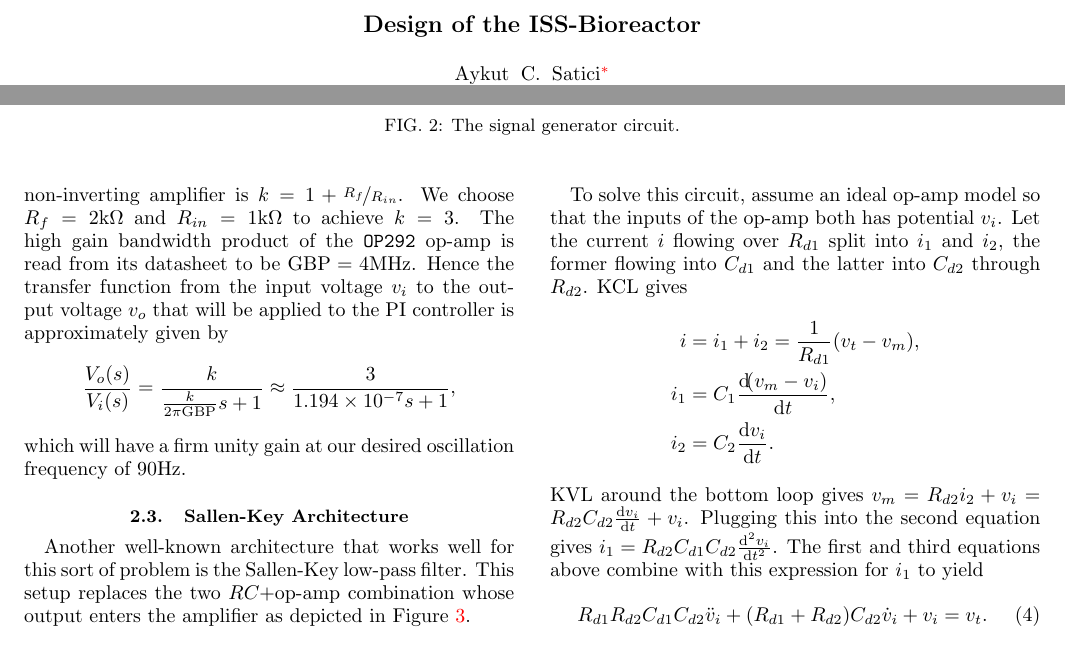
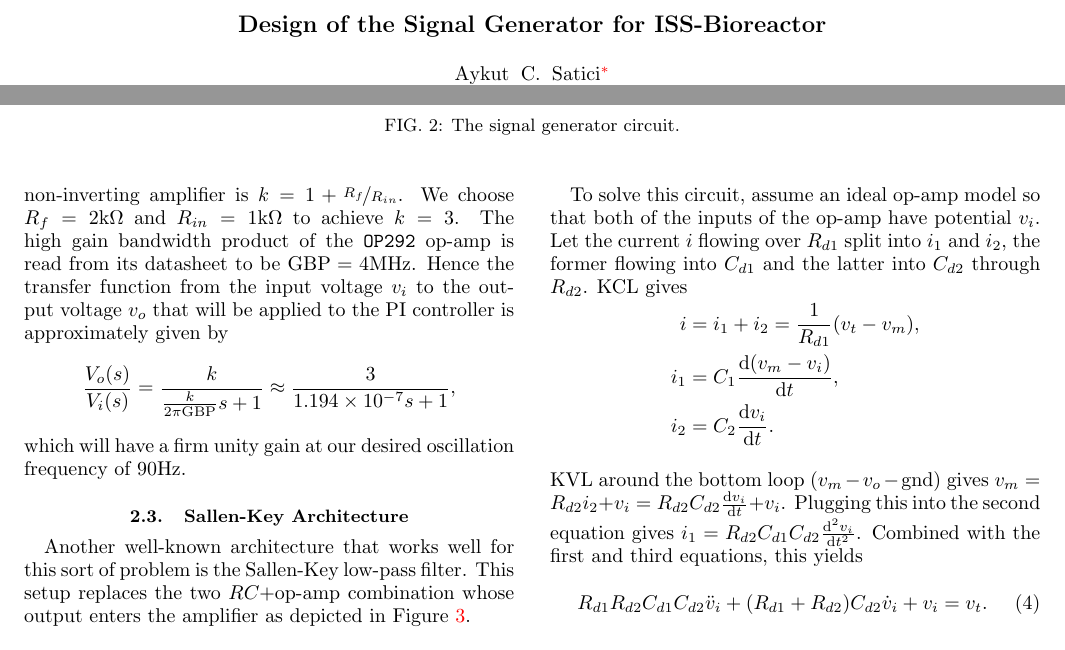
Before and after one commit to Symplectomorphism/bioreactor, a LaTeX paper (TeX/root.tex, which reads TeX/contents/analysis.tex, TeX/contents/title.tex): two parts of pages 1 and 2 of 4, joined at a grey line, cut so that both start at the same text. Compiled offline with pdfLaTeX.

Commit message:
update the report

```diff
--- a/TeX/contents/analysis.tex
+++ b/TeX/contents/analysis.tex
@@ -224,21 +224,22 @@ to [C, l_=$C_{d2}$, *-] ($(opamp.+)+(0,-2)$) node [ground] {}
 \label{fig:sallenkey}
 \end{figure}
 
-To solve this circuit, assume an ideal op-amp model so that the inputs of the
-op-amp both has potential $v_i$. Let the current $i$ flowing over $R_{d1}$ split
-into $i_1$ and $i_2$, the former flowing into $C_{d1}$ and the latter into
+To solve this circuit, assume an ideal op-amp model so that both of the inputs
+of the op-amp have potential $v_i$. Let the current $i$ flowing over $R_{d1}$
+split into $i_1$ and $i_2$, the former flowing into $C_{d1}$ and the latter into
 $C_{d2}$ through $R_{d2}$. KCL gives
 %
+\vspace{-1em}
 \begin{align*}
     i &= i_1 + i_2 = \frac{1}{R_{d1}}(v_t - v_m), \\
-    i_1 &= C_1 \frac{\dd (v_m - v_i)}{\dd t}, \\
+    i_1 &= C_1 \frac{\dd\, (v_m - v_i)}{\dd t}, \\
     i_2 &= C_2 \frac{\dd v_i}{\dd t}.
 \end{align*}
 %
-KVL around the bottom loop gives $v_m = R_{d2}i_2 + v_i = R_{d2}C_{d2}\frac{\dd
-v_i}{\dd t} + v_i$. Plugging this into the second equation gives $i_1 =
-R_{d2}C_{d1}C_{d2}\frac{\dd^2v_i}{\dd t^2}$. The first and third
-equations above combine with this expression for $i_1$ to yield
+KVL around the bottom loop ($v_m - v_o - \text{gnd}$) gives $v_m = R_{d2}i_2 +
+v_i = R_{d2}C_{d2}\frac{\dd v_i}{\dd t} + v_i$. Plugging this into the second
+equation gives $i_1 = R_{d2}C_{d1}C_{d2}\frac{\dd^2v_i}{\dd t^2}$. Combined with
+the first and third equations, this yields
 %
 \begin{equation}
     R_{d1}R_{d2}C_{d1}C_{d2}\ddot{v}_i + (R_{d1} + R_{d2})C_{d2}\dot{v}_i + v_i
--- a/TeX/contents/title.tex
+++ b/TeX/contents/title.tex
@@ -1,3 +1,3 @@
-\title{Design of the ISS-Bioreactor}
+\title{Design of the Signal Generator for ISS-Bioreactor}
 \author         {Aykut C. Satici}
 \email          {aykutsatici@boisestate.edu}
```
Also changed, not shown: TeX/root.pdf, TeX/contents/title.tex (4 more changed lines), 4 other files.
